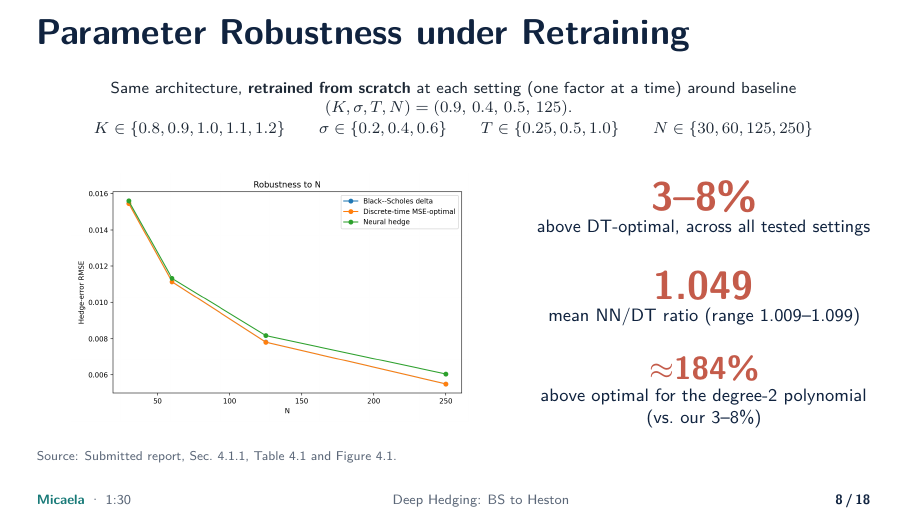
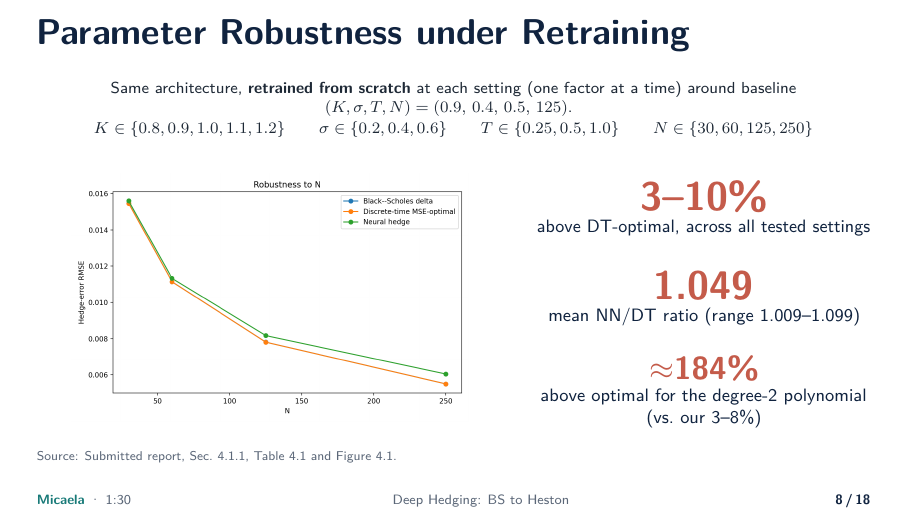
Before and after one commit to G-dubwa/MFE-presentation, LaTeX slides (main.tex, which reads sections/02_micaela.tex): page 8 of 34. Compiled offline with pdfLaTeX.

Commit message:
Updates from Overleaf

```diff
--- a/sections/02_micaela.tex
+++ b/sections/02_micaela.tex
@@ -276,7 +276,7 @@ $K$ & $\sigma$ & $T$ & $N$ & {DT-opt RMSE} & {Retrained NN} & {Param-cond NN} &
     \begin{column}{0.4\textwidth}
       \centering
 
-      {\color{Coral}\fontsize{20}{22}\selectfont\bfseries 3--8\%\par}
+      {\color{Coral}\fontsize{20}{22}\selectfont\bfseries 3--10\%\par}
       {\small\color{DeepNavy} above DT-optimal, across all tested settings\par}
 
       \vspace{0.4cm}
```
